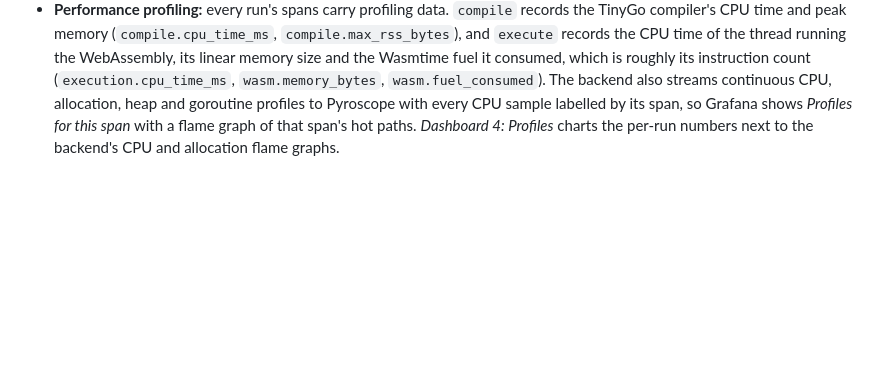
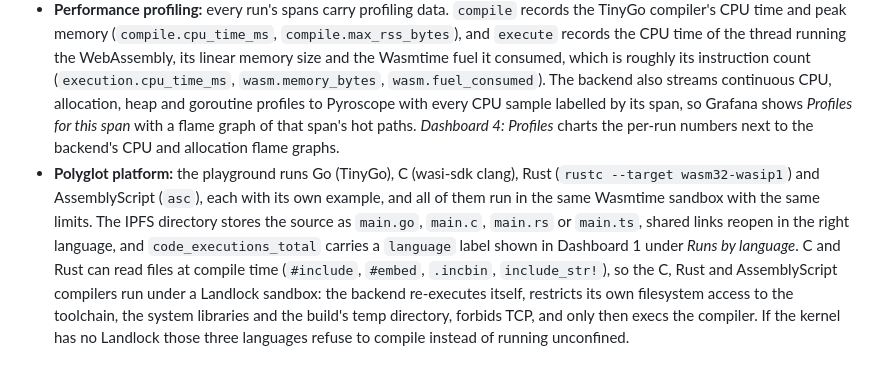
Before and after one commit to viceda-s/ft_lgtm, a Markdown page: README.md, the part around the change. GitHub-like rendering; blank space fills up the shorter version.

Commit message:
docs(readme): document the polyglot bonus and the compiler sandbox

```diff
--- a/README.md
+++ b/README.md
@@ -60,3 +60,4 @@ The k3d load balancer publishes Kubo's swarm port (4001, TCP and UDP) on the VM;
 - **Infrastructure observability:** an OpenTelemetry Collector DaemonSet (`otel-agent`, `kubeletstats` receiver) on every node and the existing collector (`k8s_cluster` receiver) send node, pod and container metrics to Mimir. *Dashboard 3: Cluster* shows ready nodes, running and failing pods, restarts, CPU and memory use per node against allocatable capacity, the busiest pods, container memory against limits and a pod status table, refreshing every 10 seconds.
 - **Deep IPFS integration:** the backend propagates W3C trace context on every Kubo RPC call and Kubo exports its own OpenTelemetry spans (`OTEL_TRACES_EXPORTER=otlp`, sampled only inside traces the backend started), so `ipfs_upload` shows Kubo's `add` down to the block writes. After each run the backend announces the CID to the DHT (`routing/provide`) in its own `ipfs_provide` trace, linked both ways to the execution (span link, and `ipfs.provide.trace_id` on the execution span), so network propagation is measured without stretching the execution trace. Dashboard 2 plots it under *IPFS network propagation*.
 - **Performance profiling:** every run's spans carry profiling data. `compile` records the TinyGo compiler's CPU time and peak memory (`compile.cpu_time_ms`, `compile.max_rss_bytes`), and `execute` records the CPU time of the thread running the WebAssembly, its linear memory size and the Wasmtime fuel it consumed, which is roughly its instruction count (`execution.cpu_time_ms`, `wasm.memory_bytes`, `wasm.fuel_consumed`). The backend also streams continuous CPU, allocation, heap and goroutine profiles to Pyroscope with every CPU sample labelled by its span, so Grafana shows *Profiles for this span* with a flame graph of that span's hot paths. *Dashboard 4: Profiles* charts the per-run numbers next to the backend's CPU and allocation flame graphs.
+- **Polyglot platform:** the playground runs Go (TinyGo), C (wasi-sdk clang), Rust (`rustc --target wasm32-wasip1`) and AssemblyScript (`asc`), each with its own example, and all of them run in the same Wasmtime sandbox with the same limits. The IPFS directory stores the source as `main.go`, `main.c`, `main.rs` or `main.ts`, shared links reopen in the right language, and `code_executions_total` carries a `language` label shown in Dashboard 1 under *Runs by language*. C and Rust can read files at compile time (`#include`, `#embed`, `.incbin`, `include_str!`), so the C, Rust and AssemblyScript compilers run under a Landlock sandbox: the backend re-executes itself, restricts its own filesystem access to the toolchain, the system libraries and the build's temp directory, forbids TCP, and only then execs the compiler. If the kernel has no Landlock those three languages refuse to compile instead of running unconfined.
```
